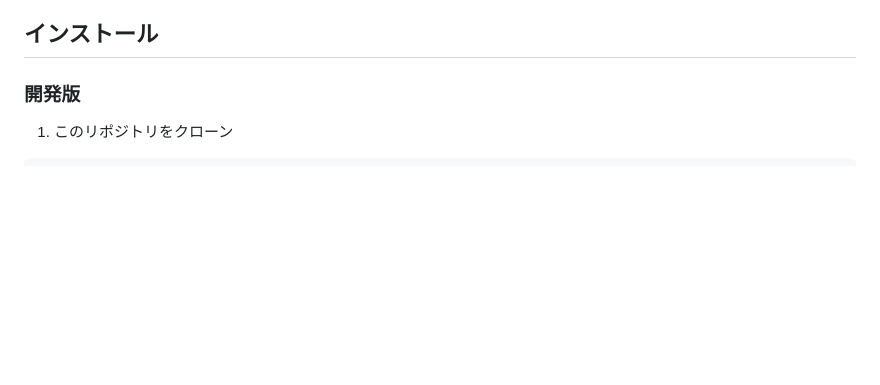
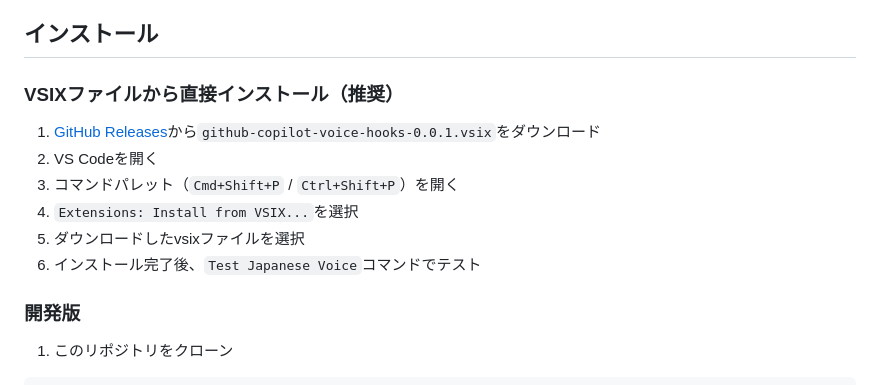
Before and after one commit to neuvecom/github-copilot-voice-hooks, a Markdown page: README.md, the part around the change. GitHub-like rendering; blank space fills up the shorter version.

Commit message:
Update README with release download instructions

```diff
--- a/README.md
+++ b/README.md
@@ -21,6 +21,15 @@
 - ⚙️ **設定可能**: 音声、音量、読み上げ速度をカスタマイズ可能
 
 ## インストール
+
+### VSIXファイルから直接インストール（推奨）
+
+1. [GitHub Releases](https://github.com/neuvecom/github-copilot-voice-hooks/releases/latest)から`github-copilot-voice-hooks-0.0.1.vsix`をダウンロード
+2. VS Codeを開く
+3. コマンドパレット（`Cmd+Shift+P` / `Ctrl+Shift+P`）を開く
+4. `Extensions: Install from VSIX...`を選択
+5. ダウンロードしたvsixファイルを選択
+6. インストール完了後、`Test Japanese Voice`コマンドでテスト
 
 ### 開発版
 
```
